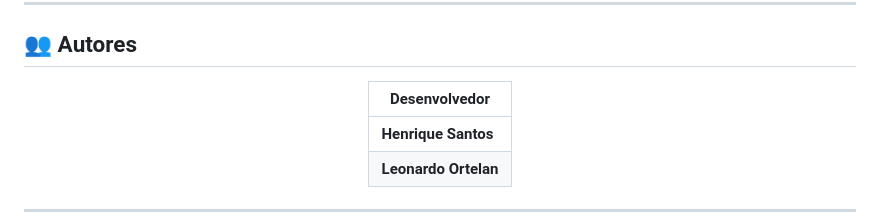
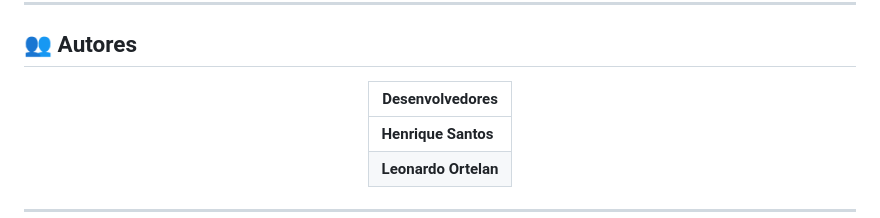
Before and after one commit to menin0phill/pes-renovados-final, a Markdown page: README.md, the part around the change. Drawn GitHub-style.

```diff
--- a/README.md
+++ b/README.md
@@ -152,7 +152,7 @@ O site foi desenvolvido com abordagem **mobile-first** e é totalmente responsiv
 
 <div align="center">
 
-| Desenvolvedor |
+| Desenvolvedores |
 |---------------|
 | **Henrique Santos** |
 | **Leonardo Ortelan** |
```
